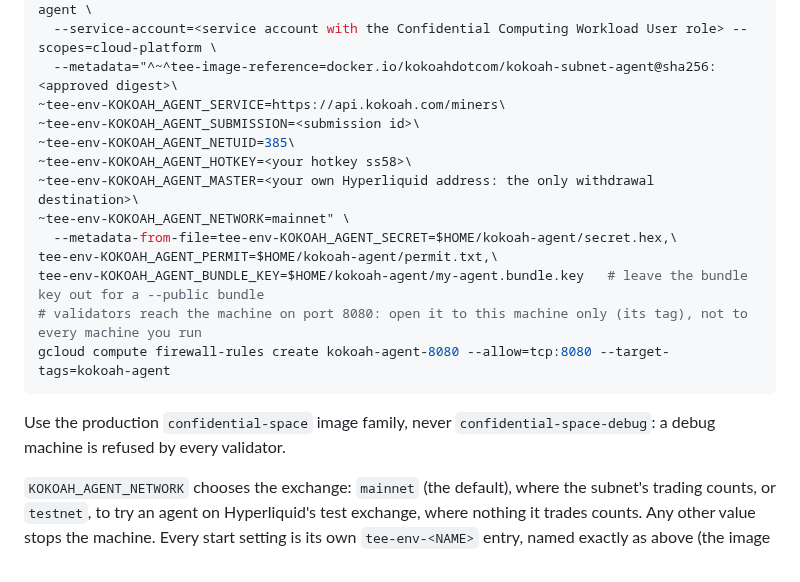
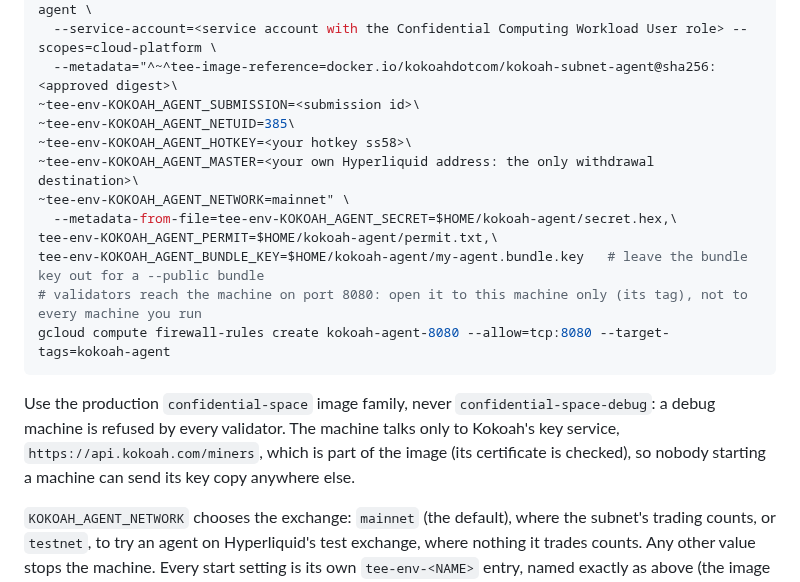
Before and after one commit to kokoahdotcom/kokoah-subnet, a Markdown page: docs/agents.md, the part around the change. Rendered like a GitHub page.

````diff
--- a/docs/agents.md
+++ b/docs/agents.md
@@ -113,7 +113,6 @@ gcloud compute instances create kokoah-agent \
   --image-project=confidential-space-images --image-family=confidential-space --tags=kokoah-agent \
   --service-account=<service account with the Confidential Computing Workload User role> --scopes=cloud-platform \
   --metadata="^~^tee-image-reference=docker.io/kokoahdotcom/kokoah-subnet-agent@sha256:<approved digest>\
-~tee-env-KOKOAH_AGENT_SERVICE=https://api.kokoah.com/miners\
 ~tee-env-KOKOAH_AGENT_SUBMISSION=<submission id>\
 ~tee-env-KOKOAH_AGENT_NETUID=385\
 ~tee-env-KOKOAH_AGENT_HOTKEY=<your hotkey ss58>\
@@ -127,7 +126,8 @@ gcloud compute firewall-rules create kokoah-agent-8080 --allow=tcp:8080 --target
 ```
 
 Use the production `confidential-space` image family, never `confidential-space-debug`: a debug machine is refused
-by every validator.
+by every validator. The machine talks only to Kokoah's key service, `https://api.kokoah.com/miners`, which is part of
+the image (its certificate is checked), so nobody starting a machine can send its key copy anywhere else.
 
 `KOKOAH_AGENT_NETWORK` chooses the exchange: `mainnet` (the default), where the subnet's trading counts, or
 `testnet`, to try an agent on Hyperliquid's test exchange, where nothing it trades counts. Any other value stops the
````
Also changed, not shown: docs/design/02-mechanism-spec.md (+3 -1 lines).
